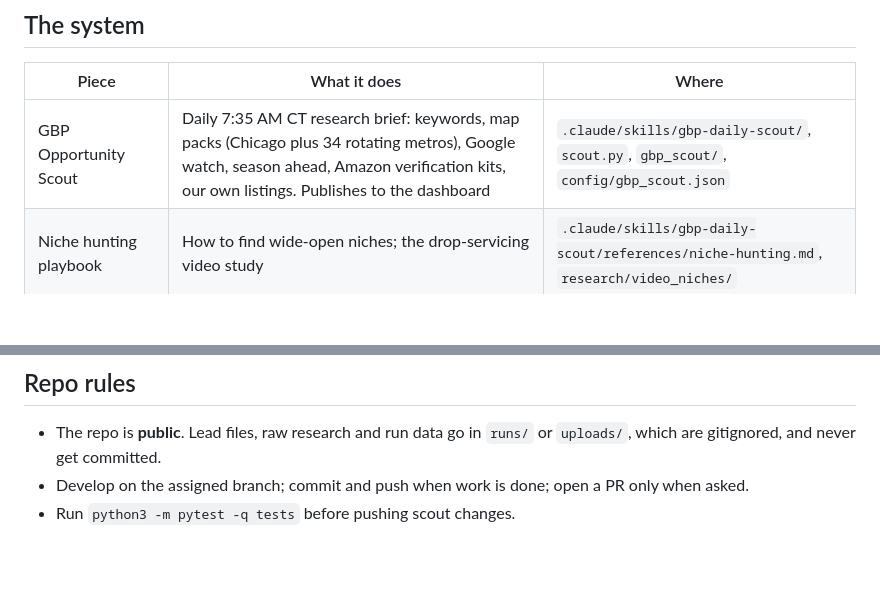
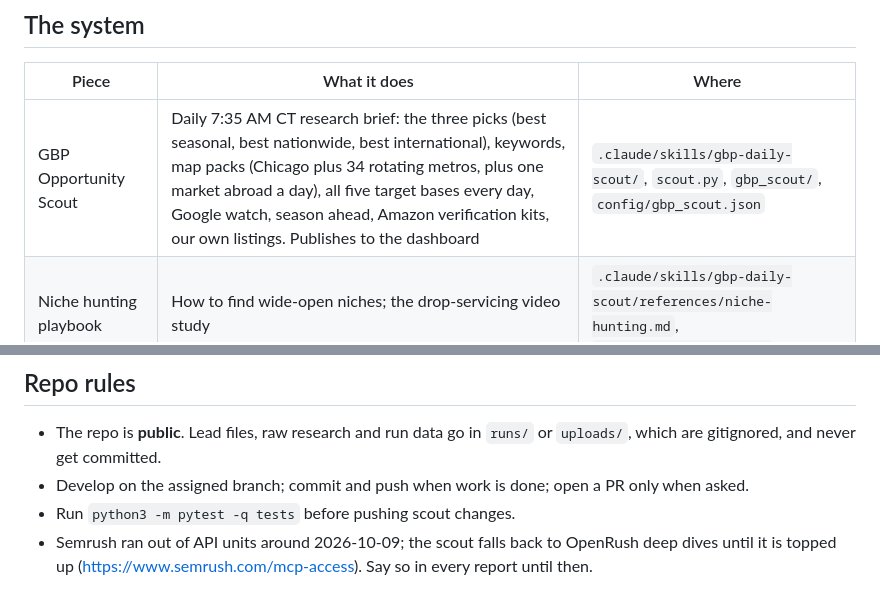
Before and after one commit to 6centralenterprises-jpg/demoreposit, a Markdown page: CLAUDE.md, 2 parts joined by grey strips. GitHub-like rendering; blank space fills up the shorter version.

Commit message:
CLAUDE.md: scout now carries the three picks, all bases daily, one market abroad; Semrush units note
Co-Authored-By: Claude Fable 5.1 <noreply@anthropic.com>
Claude-Session: https://claude.ai/code/session_01M91AHdsYdyfCnbLEn4wiYA

```diff
--- a/CLAUDE.md
+++ b/CLAUDE.md
@@ -30,7 +30,7 @@ holding company, not any one of them.
 
 | Piece | What it does | Where |
 |---|---|---|
-| GBP Opportunity Scout | Daily 7:35 AM CT research brief: keywords, map packs (Chicago plus 34 rotating metros), Google watch, season ahead, Amazon verification kits, our own listings. Publishes to the dashboard | `.claude/skills/gbp-daily-scout/`, `scout.py`, `gbp_scout/`, `config/gbp_scout.json` |
+| GBP Opportunity Scout | Daily 7:35 AM CT research brief: the three picks (best seasonal, best nationwide, best international), keywords, map packs (Chicago plus 34 rotating metros, plus one market abroad a day), all five target bases every day, Google watch, season ahead, Amazon verification kits, our own listings. Publishes to the dashboard | `.claude/skills/gbp-daily-scout/`, `scout.py`, `gbp_scout/`, `config/gbp_scout.json` |
 | Niche hunting playbook | How to find wide-open niches; the drop-servicing video study | `.claude/skills/gbp-daily-scout/references/niche-hunting.md`, `research/video_niches/` |
 | Google risk register | What Google is flagging, with a plan or "avoid" for each item | `research/google/` |
 | venture-operator agent | Launch and run plans: verification script, hiring, unit economics, season timeline, risks, kill criteria | `.claude/agents/venture-operator.md`, output in `research/plans/` |
@@ -99,3 +99,5 @@ work. That is lead generation, and it's the Premium Home Service pattern.
   gitignored, and never get committed.
 - Develop on the assigned branch; commit and push when work is done; open a PR only when asked.
 - Run `python3 -m pytest -q tests` before pushing scout changes.
+- Semrush ran out of API units around 2026-10-09; the scout falls back to OpenRush deep dives until it is topped up
+  (https://www.semrush.com/mcp-access). Say so in every report until then.
```
